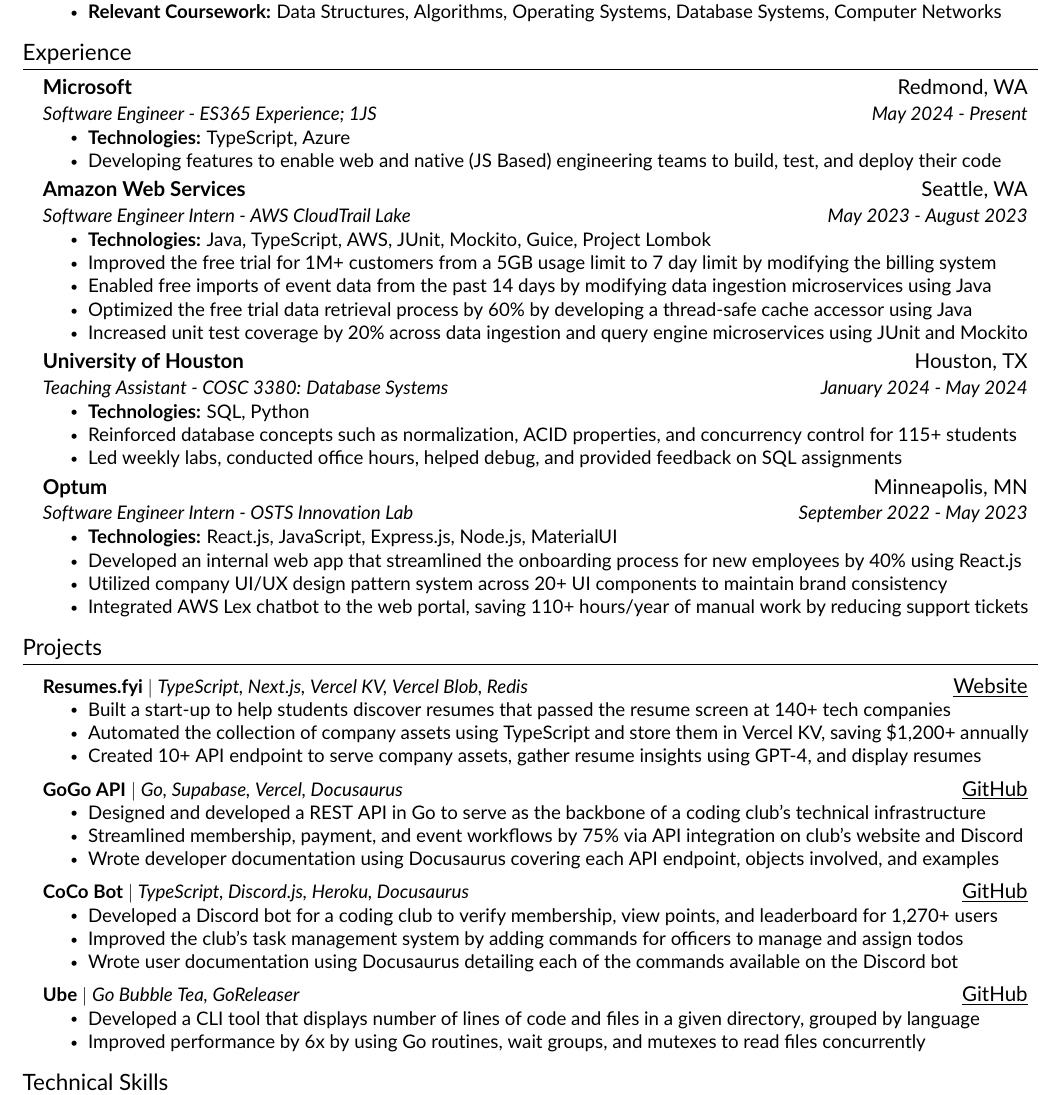
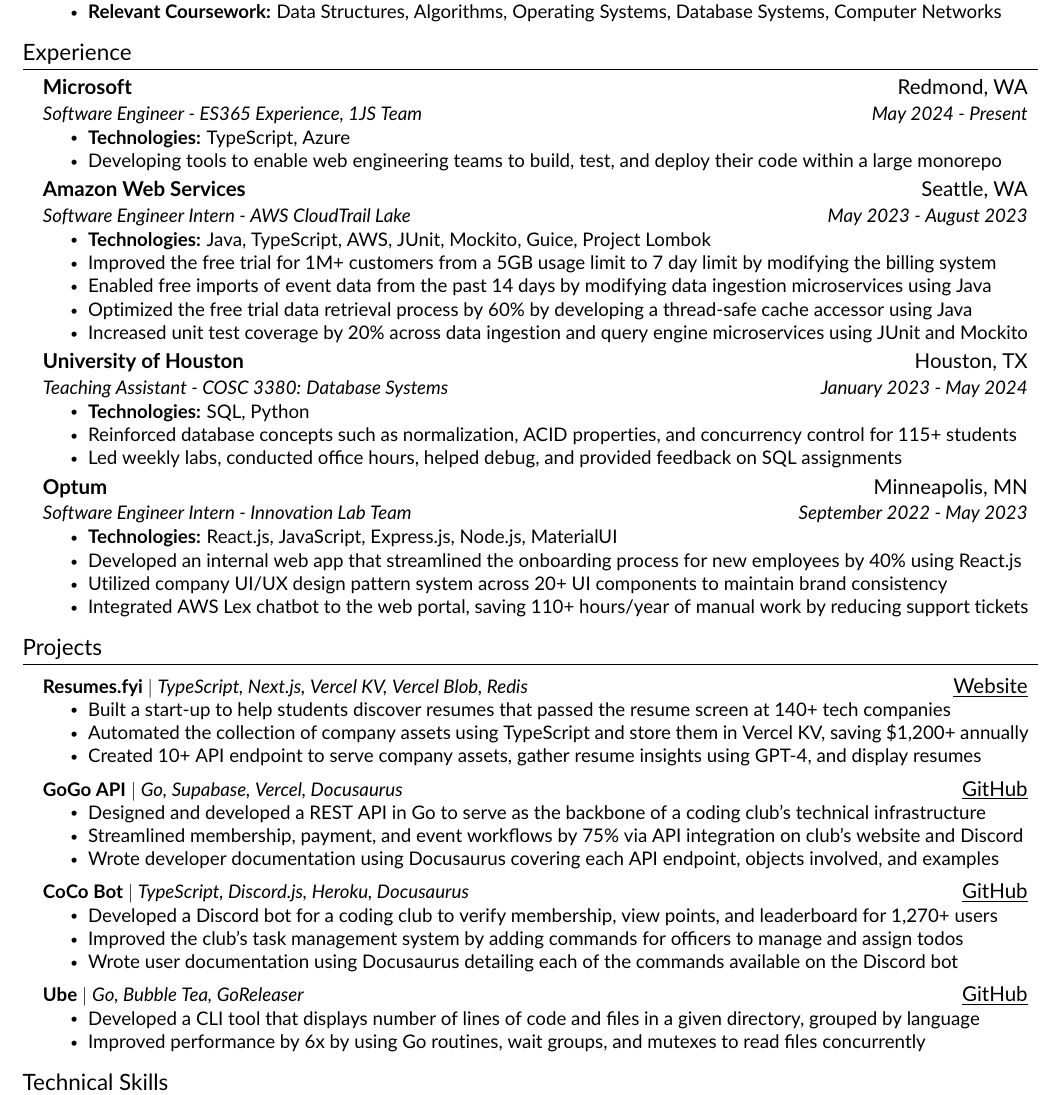
Before and after one commit to ramirezfernando/resume, a LaTeX CV (Fernando_Ramirez_Resume.tex, which reads src/components/experience.tex, src/components/projects.tex): part of the page, cut so that both start at the same text. Compiled offline with pdfLaTeX.

Commit message:
update resume

```diff
--- a/src/components/experience.tex
+++ b/src/components/experience.tex
@@ -3,10 +3,10 @@
 \resumeSubHeadingListStart
     \resumeSubheading
     {Microsoft}{Redmond, WA}
-    {Software Engineer - ES365 Experience; 1JS}{May 2024 - Present}
+    {Software Engineer - ES365 Experience, 1JS Team}{May 2024 - Present}
     \resumeItemListStart
         \resumeItem{\textbf{Technologies:} TypeScript, Azure}
-        \resumeItem{Developing features to enable web and native (JS Based) engineering teams to build, test, and deploy their code}
+        \resumeItem{Developing tools to enable web engineering teams to build, test, and deploy their code within a large monorepo}
     \resumeItemListEnd
 
     \resumeSubheading
@@ -22,7 +22,7 @@
 
     \resumeSubheading
     {University of Houston}{Houston, TX}
-    {Teaching Assistant - COSC 3380: Database Systems}{January 2024 - May 2024}
+    {Teaching Assistant - COSC 3380: Database Systems}{January 2023 - May 2024}
     \resumeItemListStart
         \resumeItem{\textbf{Technologies:} SQL, Python}
         \resumeItem{Reinforced database concepts such as normalization, ACID properties, and concurrency control for 115+ students}
@@ -31,7 +31,7 @@
 
     \resumeSubheading
     {Optum}{Minneapolis, MN}
-    {Software Engineer Intern - OSTS Innovation Lab}{September 2022 - May 2023}
+    {Software Engineer Intern - Innovation Lab Team}{September 2022 - May 2023}
     \resumeItemListStart
         \resumeItem{\textbf{Technologies:} React.js, JavaScript, Express.js, Node.js, MaterialUI}
         \resumeItem{Developed an internal web app that streamlined the onboarding process for new employees by 40\% using React.js}
--- a/src/components/projects.tex
+++ b/src/components/projects.tex
@@ -26,7 +26,7 @@
     \resumeItemListEnd
 
     \resumeProjectHeading
-    {\textbf{Ube} $|$ \emph{Go Bubble Tea, GoReleaser}}{\href{https://github.com/ramirezfernando/ube}{\underline{GitHub}}}
+    {\textbf{Ube} $|$ \emph{Go, Bubble Tea, GoReleaser}}{\href{https://github.com/ramirezfernando/ube}{\underline{GitHub}}}
     \resumeItemListStart
         \resumeItem{Developed a CLI tool that displays number of lines of code and files in a given directory, grouped by language}
         \resumeItem{Improved performance by 6x by using Go routines, wait groups, and mutexes to read files concurrently}
```
Also changed, not shown: Fernando_Ramirez_Resume.pdf, Fernando_Ramirez_Resume.png.
